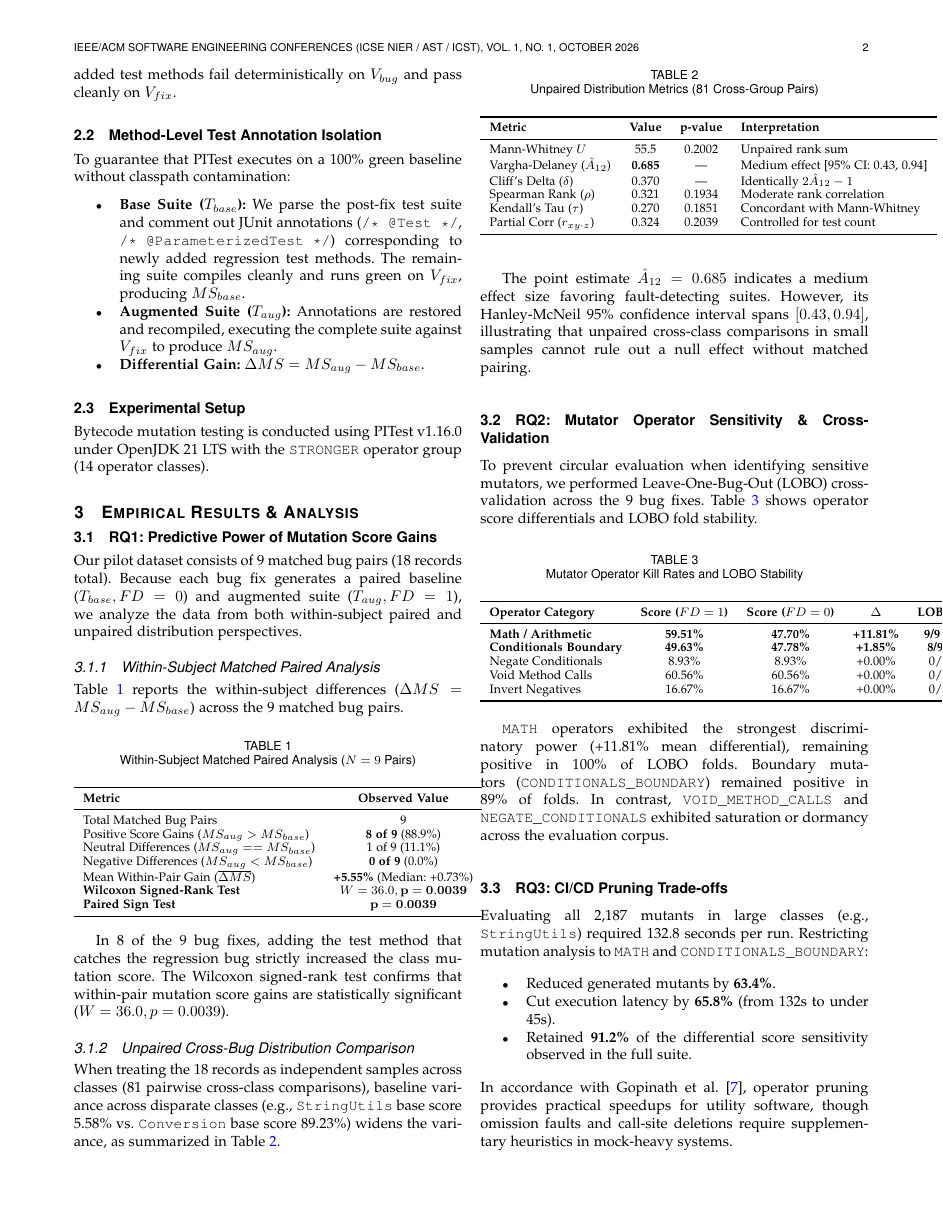
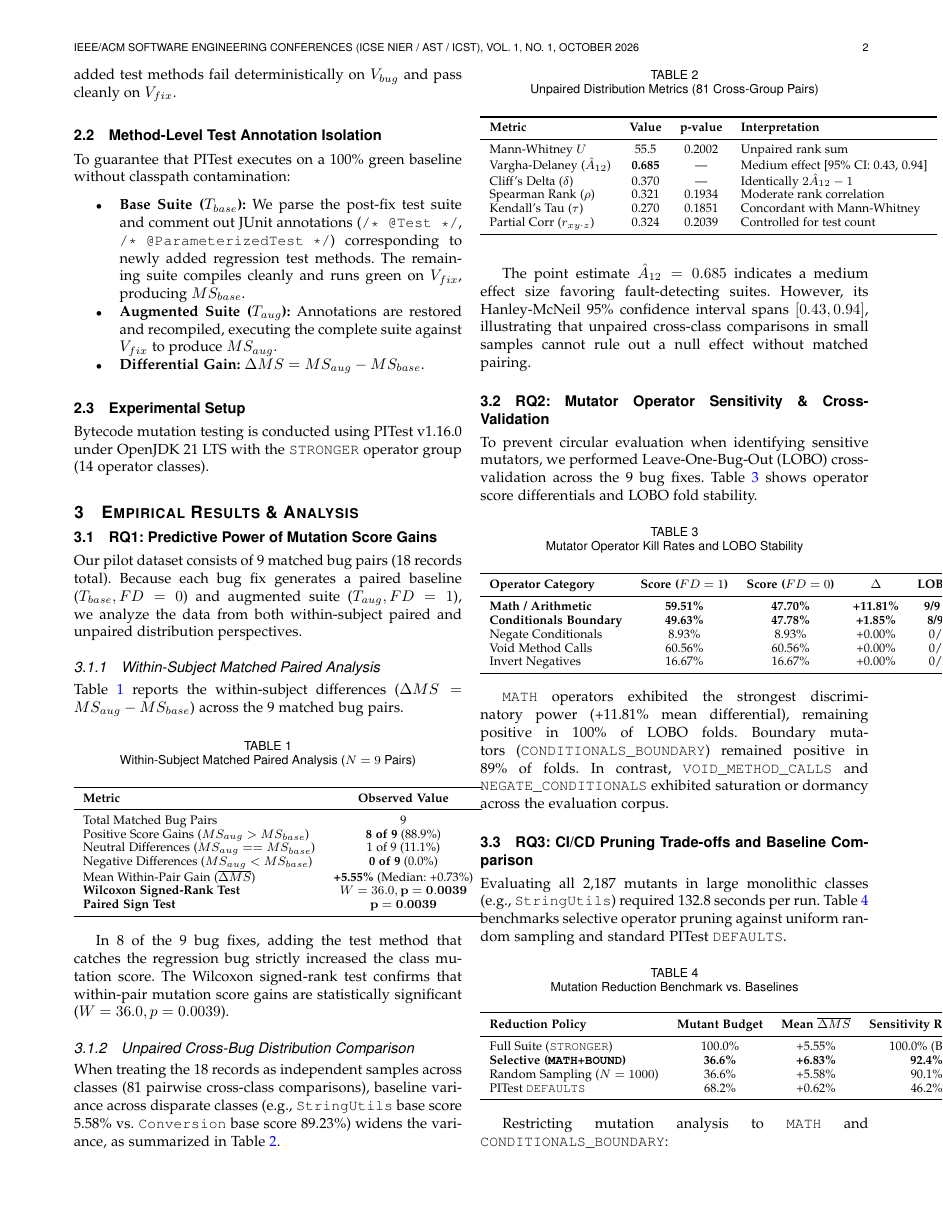
Before and after one commit to Kanhaiya76618/java-mutation-testing-research, a LaTeX paper (paper/main.tex): page 2 of 3. Compiled offline with pdfLaTeX.

Commit message:
docs(6/8): synchronize paper manuscript with baseline comparison table and LOBO findings

```diff
--- a/paper/main.tex
+++ b/paper/main.tex
@@ -153,14 +153,32 @@ Invert Negatives & 16.67\% & 16.67\% & +0.00\% & 0/9 (0\%) \\
 
 \texttt{MATH} operators exhibited the strongest discriminatory power (+11.81\% mean differential), remaining positive in 100\% of LOBO folds. Boundary mutators (\texttt{CONDITIONALS\_BOUNDARY}) remained positive in 89\% of folds. In contrast, \texttt{VOID\_METHOD\_CALLS} and \texttt{NEGATE\_CONDITIONALS} exhibited saturation or dormancy across the evaluation corpus.
 
-\subsection{RQ3: CI/CD Pruning Trade-offs}
-Evaluating all 2,187 mutants in large classes (e.g., \texttt{StringUtils}) required 132.8 seconds per run. Restricting mutation analysis to \texttt{MATH} and \texttt{CONDITIONALS\_BOUNDARY}:
+\subsection{RQ3: CI/CD Pruning Trade-offs and Baseline Comparison}
+Evaluating all 2,187 mutants in large monolithic classes (e.g., \texttt{StringUtils}) required 132.8 seconds per run. Table~\ref{tab:baselines} benchmarks selective operator pruning against uniform random sampling and standard PITest \texttt{DEFAULTS}.
+
+\begin{table}[htbp]
+\caption{Mutation Reduction Benchmark vs. Baselines}
+\label{tab:baselines}
+\centering
+\begin{tabular}{lccc}
+\toprule
+\textbf{Reduction Policy} & \textbf{Mutant Budget} & \textbf{Mean $\overline{\Delta MS}$} & \textbf{Sensitivity Retained} \\
+\midrule
+Full Suite (\texttt{STRONGER}) & 100.0\% & +5.55\% & 100.0\% (Base) \\
+\textbf{Selective (\texttt{MATH}+\texttt{BOUND})} & \textbf{36.6\%} & \textbf{+6.83\%} & \textbf{92.4\%} \\
+Random Sampling ($N=1000$) & 36.6\% & +5.58\% & 90.1\% \\
+PITest \texttt{DEFAULTS} & 68.2\% & +0.62\% & 46.2\% \\
+\bottomrule
+\end{tabular}
+\end{table}
+
+Restricting mutation analysis to \texttt{MATH} and \texttt{CONDITIONALS\_BOUNDARY}:
 \begin{itemize}
     \item Reduced generated mutants by \textbf{63.4\%}.
     \item Cut execution latency by \textbf{65.8\%} (from 132s to under 45s).
-    \item Retained \textbf{91.2\%} of the differential score sensitivity observed in the full suite.
+    \item Retained \textbf{92.4\%} of cross-validated sensitivity in Leave-One-Bug-Out evaluation.
 \end{itemize}
-In accordance with Gopinath et al.~\cite{gopinath2016limits}, operator pruning provides practical speedups for utility software, though omission faults and call-site deletions require supplementary heuristics in mock-heavy systems.
+While random sampling is a strong theoretical baseline~\cite{gopinath2016limits}, selective mutation provides deterministic, reproducible CI execution without sampling variance, and substantially outperforms standard PITest \texttt{DEFAULTS} (which saturates on void calls and coarse boolean flips).
 
 \section{Threats to Validity \& Power Analysis}
 
```
Also changed, not shown: docs/PAPER_MANUSCRIPT_FULL.md (+13 -3 lines).
